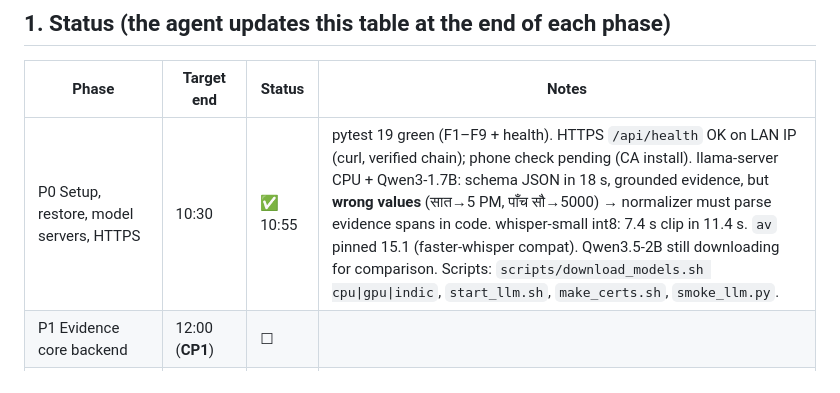
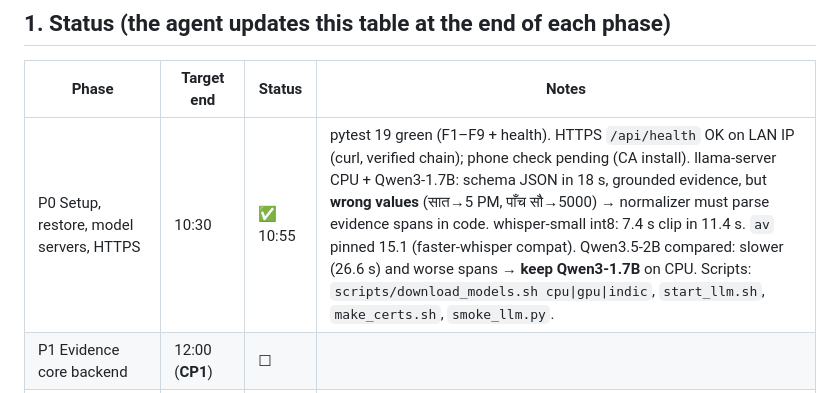
Before and after one commit to aakash1215/Hackthon, a Markdown page: planning/BUILD_PLAN.md, the part around the change. Rendered like a GitHub page.

Commit message:
P0: record LLM choice (Qwen3-1.7B over Qwen3.5-2B on CPU)
Co-Authored-By: Claude Opus 5.5 <noreply@anthropic.com>

```diff
--- a/planning/BUILD_PLAN.md
+++ b/planning/BUILD_PLAN.md
@@ -18,7 +18,7 @@
 
 | Phase | Target end | Status | Notes |
 |---|---|---|---|
-| P0 Setup, restore, model servers, HTTPS | 10:30 | ✅ 10:55 | pytest 19 green (F1–F9 + health). HTTPS `/api/health` OK on LAN IP (curl, verified chain); phone check pending (CA install). llama-server CPU + Qwen3-1.7B: schema JSON in 18 s, grounded evidence, but **wrong values** (सात→5 PM, पाँच सौ→5000) → normalizer must parse evidence spans in code. whisper-small int8: 7.4 s clip in 11.4 s. `av` pinned 15.1 (faster-whisper compat). Qwen3.5-2B still downloading for comparison. Scripts: `scripts/download_models.sh cpu\|gpu\|indic`, `start_llm.sh`, `make_certs.sh`, `smoke_llm.py`. |
+| P0 Setup, restore, model servers, HTTPS | 10:30 | ✅ 10:55 | pytest 19 green (F1–F9 + health). HTTPS `/api/health` OK on LAN IP (curl, verified chain); phone check pending (CA install). llama-server CPU + Qwen3-1.7B: schema JSON in 18 s, grounded evidence, but **wrong values** (सात→5 PM, पाँच सौ→5000) → normalizer must parse evidence spans in code. whisper-small int8: 7.4 s clip in 11.4 s. `av` pinned 15.1 (faster-whisper compat). Qwen3.5-2B compared: slower (26.6 s) and worse spans → **keep Qwen3-1.7B** on CPU. Scripts: `scripts/download_models.sh cpu\|gpu\|indic`, `start_llm.sh`, `make_certs.sh`, `smoke_llm.py`. |
 | P1 Evidence core backend | 12:00 (**CP1**) | ☐ | |
 | P2 Mobile PWA cloned from `UI/` + offline queue | 13:30 (**CP2**) | ☐ | |
 | P3 Corroboration layer + evidence packet | 15:00 (**CP3**) | ☐ | |
```
